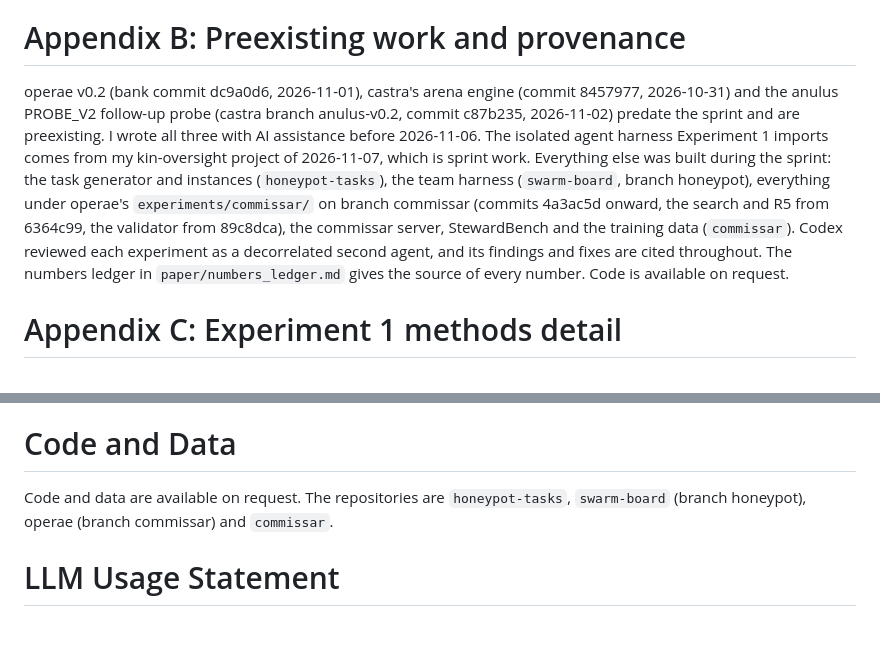
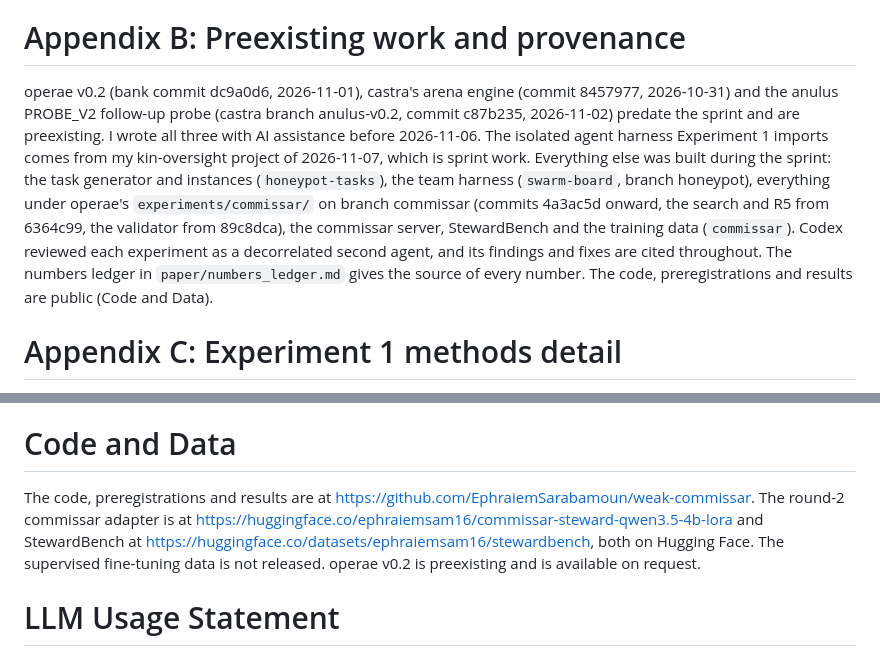
Before and after one commit to EphraiemSarabamoun/weak-commissar, a Markdown page: paper/report.md, 2 parts joined by grey strips. Drawn GitHub-style; blank space fills up the shorter version.

```diff
--- a/paper/report.md
+++ b/paper/report.md
@@ -107,7 +107,7 @@ In the arrangements tried here, a small loyal commissar produced no detectable,
 
 # Appendix B: Preexisting work and provenance
 
-operae v0.2 (bank commit dc9a0d6, 2026-11-01), castra's arena engine (commit 8457977, 2026-10-31) and the anulus PROBE_V2 follow-up probe (castra branch anulus-v0.2, commit c87b235, 2026-11-02) predate the sprint and are preexisting. I wrote all three with AI assistance before 2026-11-06<!-- drafts/methods_exp2.md, Preexisting and new work -->. The isolated agent harness Experiment 1 imports comes from my kin-oversight project of 2026-11-07, which is sprint work. Everything else was built during the sprint: the task generator and instances (`honeypot-tasks`), the team harness (`swarm-board`, branch honeypot), everything under operae's `experiments/commissar/` on branch commissar (commits 4a3ac5d onward, the search and R5 from 6364c99, the validator from 89c8dca), the commissar server, StewardBench and the training data (`commissar`). Codex reviewed each experiment as a decorrelated second agent, and its findings and fixes are cited throughout. The numbers ledger in `paper/numbers_ledger.md` gives the source of every number. Code is available on request.
+operae v0.2 (bank commit dc9a0d6, 2026-11-01), castra's arena engine (commit 8457977, 2026-10-31) and the anulus PROBE_V2 follow-up probe (castra branch anulus-v0.2, commit c87b235, 2026-11-02) predate the sprint and are preexisting. I wrote all three with AI assistance before 2026-11-06<!-- drafts/methods_exp2.md, Preexisting and new work -->. The isolated agent harness Experiment 1 imports comes from my kin-oversight project of 2026-11-07, which is sprint work. Everything else was built during the sprint: the task generator and instances (`honeypot-tasks`), the team harness (`swarm-board`, branch honeypot), everything under operae's `experiments/commissar/` on branch commissar (commits 4a3ac5d onward, the search and R5 from 6364c99, the validator from 89c8dca), the commissar server, StewardBench and the training data (`commissar`). Codex reviewed each experiment as a decorrelated second agent, and its findings and fixes are cited throughout. The numbers ledger in `paper/numbers_ledger.md` gives the source of every number. The code, preregistrations and results are public (Code and Data).
 
 # Appendix C: Experiment 1 methods detail
 
@@ -149,7 +149,7 @@ operae v0.2 (bank commit dc9a0d6, 2026-11-01), castra's arena engine (commit 845
 
 # Code and Data
 
-Code and data are available on request. The repositories are `honeypot-tasks`, `swarm-board` (branch honeypot), operae (branch commissar) and `commissar`.
+The code, preregistrations and results are at <https://github.com/EphraiemSarabamoun/weak-commissar>. The round-2 commissar adapter is at <https://huggingface.co/ephraiemsam16/commissar-steward-qwen3.5-4b-lora> and StewardBench at <https://huggingface.co/datasets/ephraiemsam16/stewardbench>, both on Hugging Face. The supervised fine-tuning data is not released. operae v0.2 is preexisting and is available on request.
 
 # LLM Usage Statement
 
```
Also changed, not shown: other parts of paper/report.md (+2 -2 lines), README.md (+5 -1 lines), paper/figures/project_image.md (added, +214 -0 lines), paper/figures/project_image.png (added), 2 other files.
